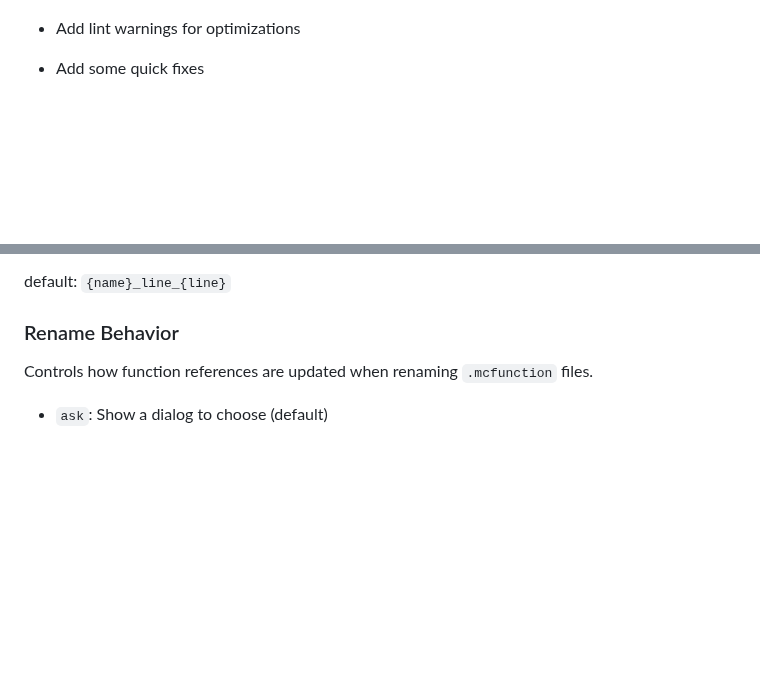
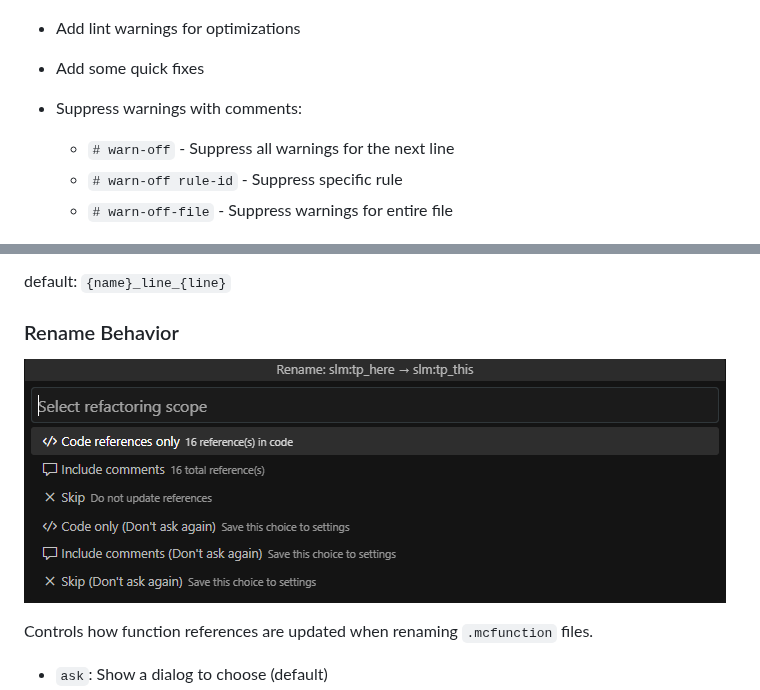
Before and after one commit to TheSalts/datapack-optimization-helper, a Markdown page: README.md, 2 parts joined by grey strips. GitHub-like rendering; pictures changed too: image/rename.png (added); blank space fills up the shorter version.

Commit message:
update: suppress warnings, README-ko

```diff
--- a/README.md
+++ b/README.md
@@ -9,6 +9,11 @@ Vscode Extension for minecraft datapack optimization.
 -   Add lint warnings for optimizations
 
 -   Add some quick fixes
+
+-   Suppress warnings with comments:
+    -   `# warn-off` - Suppress all warnings for the next line
+    -   `# warn-off rule-id` - Suppress specific rule
+    -   `# warn-off-file` - Suppress warnings for entire file
 
 ![image](https://raw.githubusercontent.com/TheSalts/datapack-optimization-helper/refs/heads/master/image/func_ref.png)
 
@@ -40,6 +45,8 @@ default: `{name}_line_{line}`
 
 ### Rename Behavior
 
+![image](https://raw.githubusercontent.com/TheSalts/datapack-optimization-helper/refs/heads/master/image/rename.png)
+
 Controls how function references are updated when renaming `.mcfunction` files.
 
 -   `ask`: Show a dialog to choose (default)
```
Also changed, not shown: CHANGELOG.md (+11 -0 lines), README.ko.md (added, +61 -0 lines), 6 other files.
